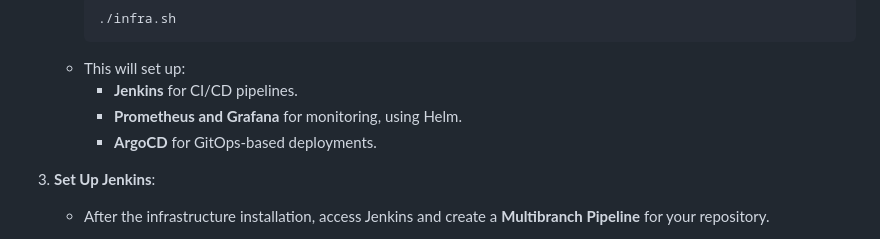
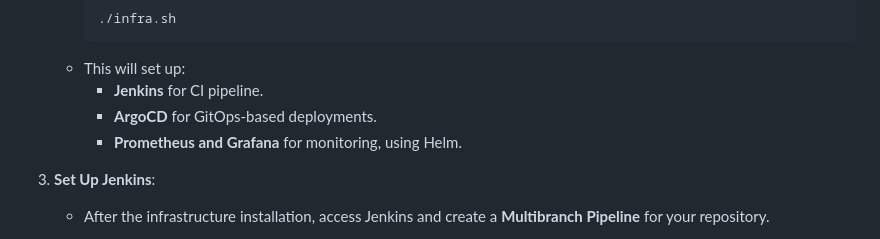
Before and after one commit to DaryAkerman/weather-app, a Markdown page: README.md, the part around the change. Drawn GitHub-style.

````diff
--- a/README.md
+++ b/README.md
@@ -111,9 +111,9 @@ Ensure the following tools are installed on your machine:
      ./infra.sh
      ```
    - This will set up:
-     - **Jenkins** for CI/CD pipelines.
+     - **Jenkins** for CI pipeline.
+     - **ArgoCD** for GitOps-based deployments.
      - **Prometheus and Grafana** for monitoring, using Helm.
-     - **ArgoCD** for GitOps-based deployments.
 
 3. **Set Up Jenkins**:
    - After the infrastructure installation, access Jenkins and create a **Multibranch Pipeline** for your repository.
````
